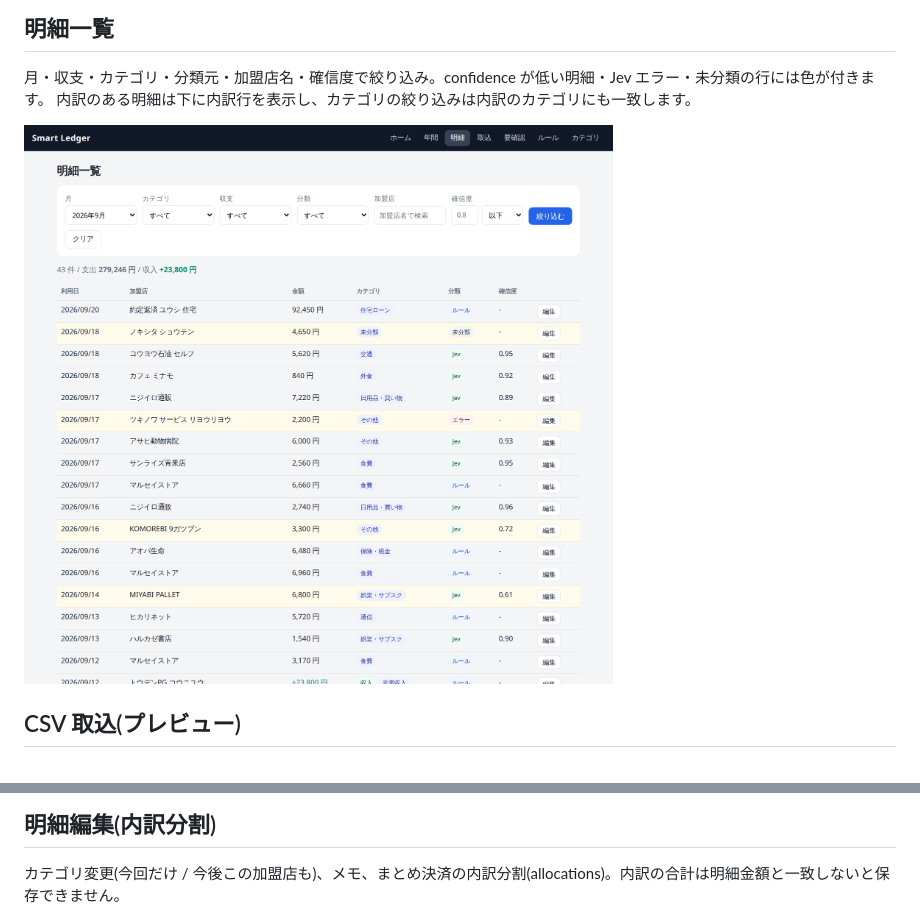
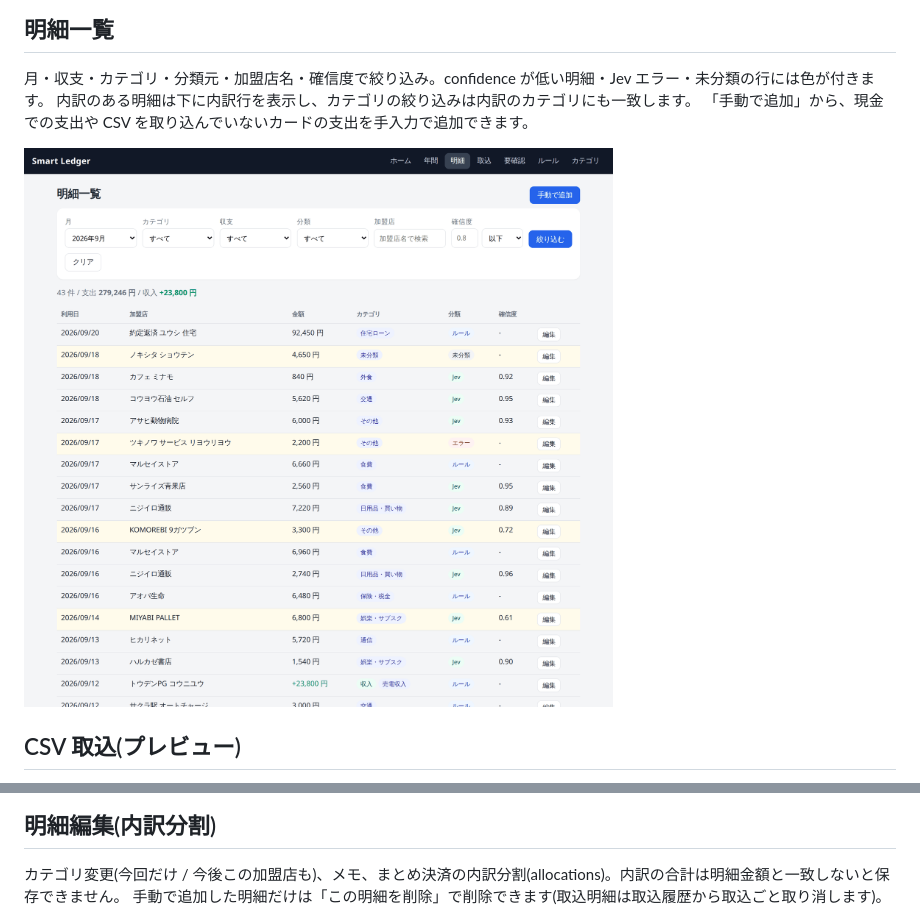
Before and after one commit to ka10ryu1/smart-leger, a Markdown page: docs/SCREENSHOTS.md, 2 parts joined by grey strips. Rendered like a GitHub page; pictures changed too: docs/images/transactions.png.

```diff
--- a/docs/SCREENSHOTS.md
+++ b/docs/SCREENSHOTS.md
@@ -21,6 +21,7 @@ Smart Ledger の各画面です。キャプチャはすべて **デモ用の架
 
 月・収支・カテゴリ・分類元・加盟店名・確信度で絞り込み。confidence が低い明細・Jev エラー・未分類の行には色が付きます。
 内訳のある明細は下に内訳行を表示し、カテゴリの絞り込みは内訳のカテゴリにも一致します。
+「手動で追加」から、現金での支出や CSV を取り込んでいないカードの支出を手入力で追加できます。
 
 ![明細一覧](images/transactions.png)
 
@@ -40,6 +41,7 @@ confidence < 0.85、Jev エラー、未分類の明細。その場でカテゴ
 ## 明細編集(内訳分割)
 
 カテゴリ変更(今回だけ / 今後この加盟店も)、メモ、まとめ決済の内訳分割(allocations)。内訳の合計は明細金額と一致しないと保存できません。
+手動で追加した明細だけは「この明細を削除」で削除できます(取込明細は取込履歴から取込ごと取り消します)。
 
 ![明細編集](images/edit.png)
 
```
Also changed, not shown: README.md (+16 -2 lines), docs/ROADMAP.md (+9 -14 lines), 11 other files.
